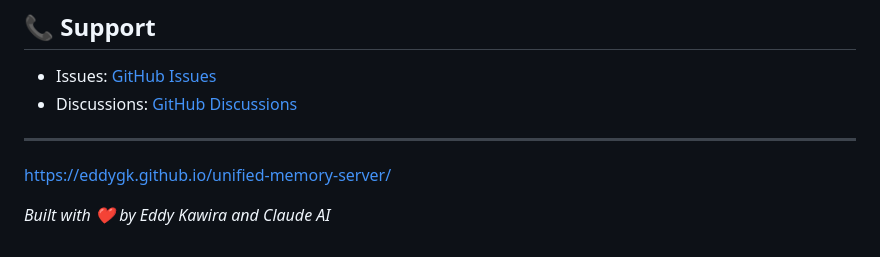
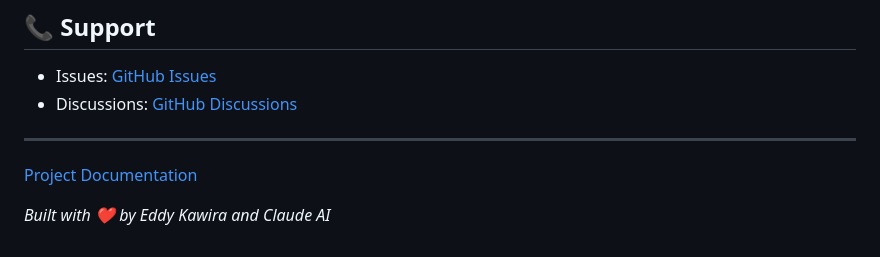
Before and after one commit to eddygk/unified-memory-server, a Markdown page: README.md, the part around the change. Rendered like a GitHub page.

Commit message:
Update README.md
Co-authored-by: gemini-code-assist[bot] <176961590+gemini-code-assist[bot]@users.noreply.github.com>

```diff
--- a/README.md
+++ b/README.md
@@ -326,6 +326,6 @@ This project is licensed under the MIT License - see the [LICENSE](LICENSE) file
 - Discussions: [GitHub Discussions](https://github.com/eddygk/unified-memory-server/discussions)
 
 ---
-https://eddygk.github.io/unified-memory-server/
+[Project Documentation](https://eddygk.github.io/unified-memory-server/)
 
 *Built with ❤️ by Eddy Kawira and Claude AI*
```
